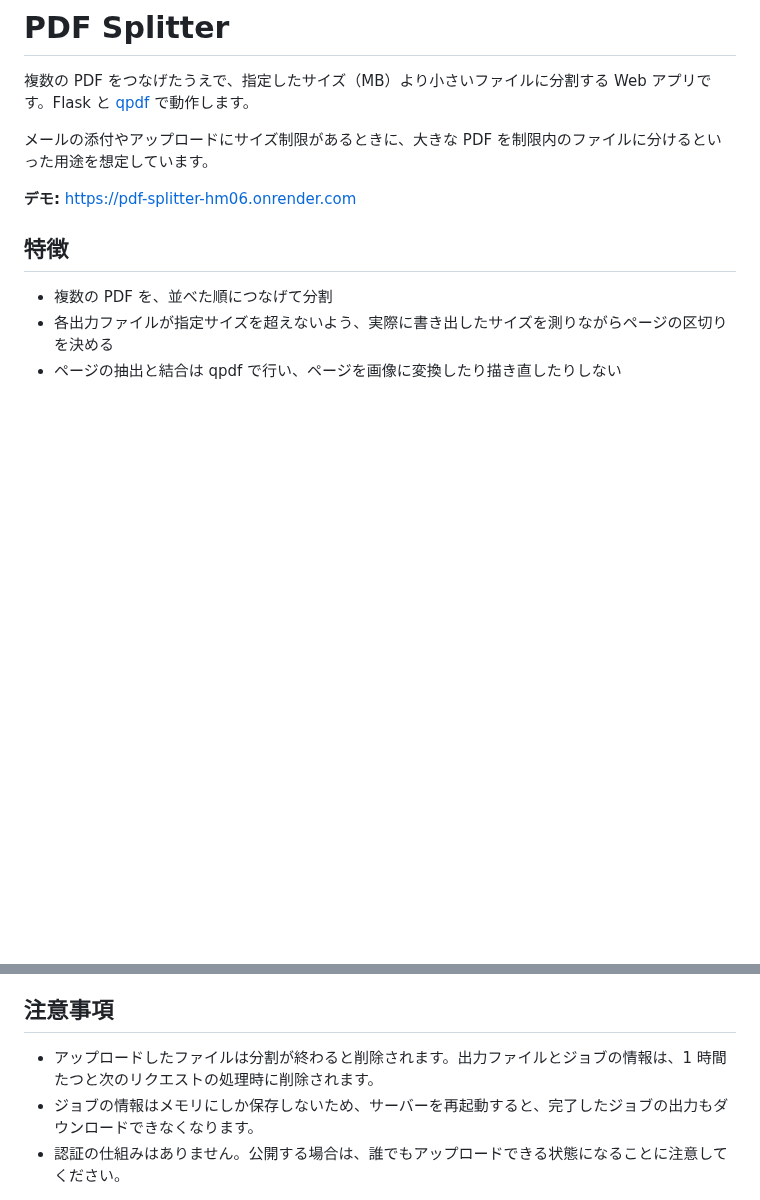
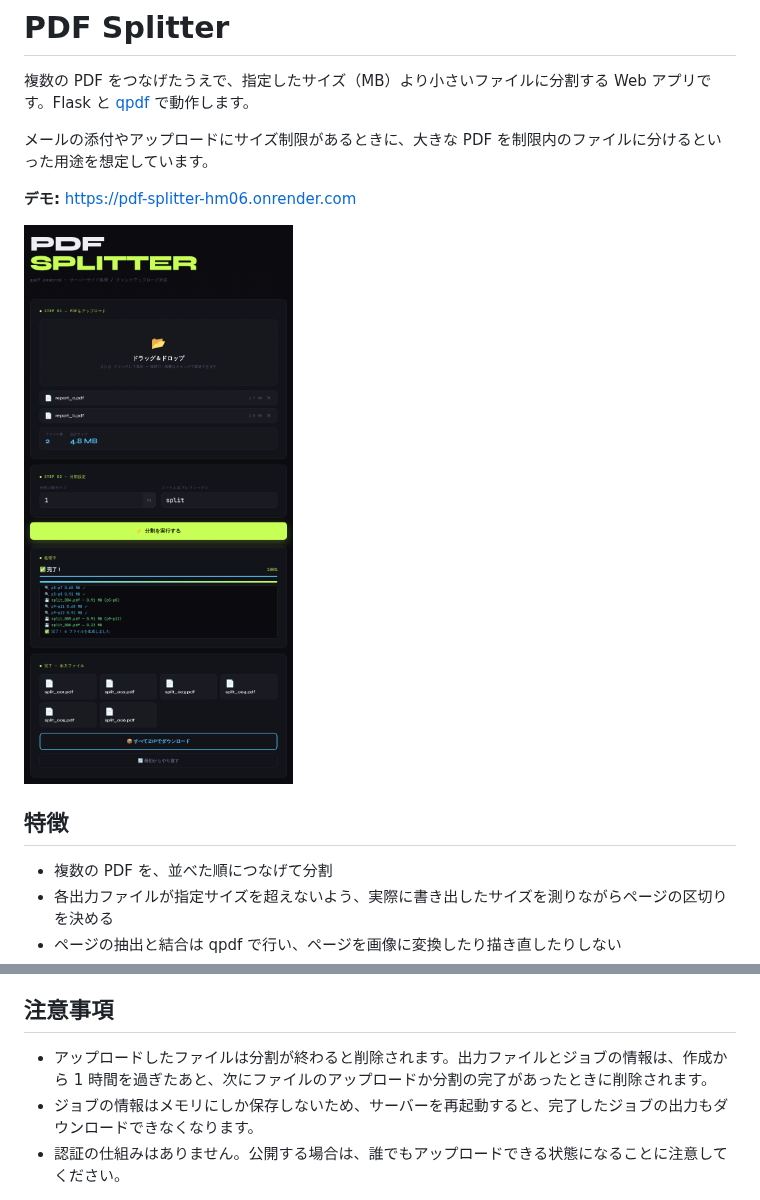
Before and after one commit to mimish0778/pdf-splitter, a Markdown page: README.md, 2 parts joined by grey strips. GitHub-like rendering; pictures changed too: images/screenshot.png (added); blank space fills up the shorter version.

Commit message:
Add screenshot and clarify when old jobs are cleaned up
Co-Authored-By: Claude Opus 5.5 <noreply@anthropic.com>
Claude-Session: https://claude.ai/code/session_0156oWw51WKyeyi9JsQwF7Dq

```diff
--- a/README.md
+++ b/README.md
@@ -5,6 +5,8 @@
 メールの添付やアップロードにサイズ制限があるときに、大きな PDF を制限内のファイルに分けるといった用途を想定しています。
 
 **デモ:** https://pdf-splitter-hm06.onrender.com
+
+<img src="images/screenshot.png" alt="2 つの PDF を 1MB 以下に分割した結果の画面" width="480">
 
 ## 特徴
 
@@ -121,7 +123,7 @@ gunicorn app:app --bind 0.0.0.0:5000
 
 ## 注意事項
 
-- アップロードしたファイルは分割が終わると削除されます。出力ファイルとジョブの情報は、1 時間たつと次のリクエストの処理時に削除されます。
+- アップロードしたファイルは分割が終わると削除されます。出力ファイルとジョブの情報は、作成から 1 時間を過ぎたあと、次にファイルのアップロードか分割の完了があったときに削除されます。
 - ジョブの情報はメモリにしか保存しないため、サーバーを再起動すると、完了したジョブの出力もダウンロードできなくなります。
 - 認証の仕組みはありません。公開する場合は、誰でもアップロードできる状態になることに注意してください。
 
```
